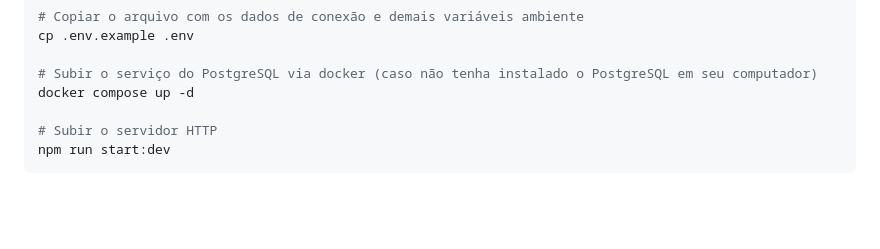
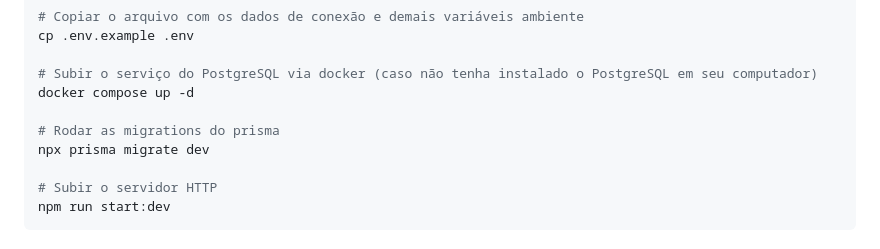
Before and after one commit to diego3g/rsxp-2023, a Markdown page: README.md, the part around the change. GitHub-like rendering; blank space fills up the shorter version.

Commit message:
docs: Add run prisma migrate step to README

```diff
--- a/README.md
+++ b/README.md
@@ -36,6 +36,9 @@ cp .env.example .env
 
 # Subir o serviço do PostgreSQL via docker (caso não tenha instalado o PostgreSQL em seu computador)
 docker compose up -d
+
+# Rodar as migrations do prisma
+npx prisma migrate dev
 
 # Subir o servidor HTTP
 npm run start:dev
```
